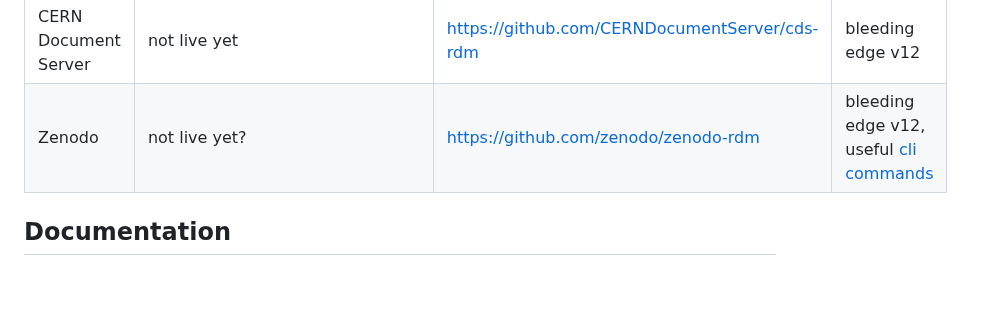
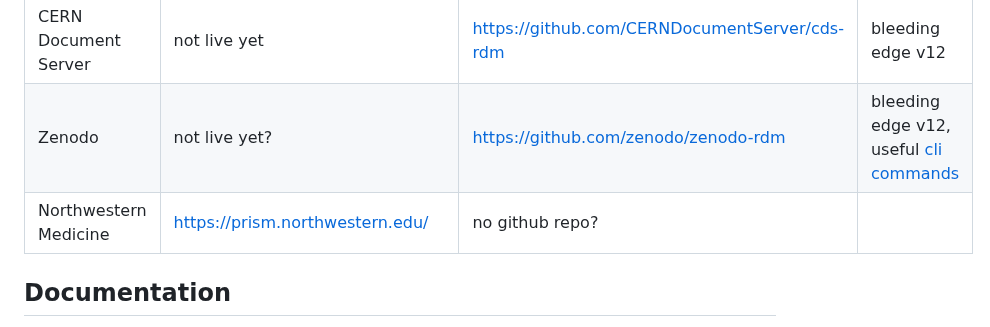
Before and after one commit to cca/vault_invenio, a Markdown page: notes/notes.md, the part around the change. Drawn GitHub-style; blank space fills up the shorter version.

Commit message:
add NW medicine example

```diff
--- a/notes/notes.md
+++ b/notes/notes.md
@@ -10,6 +10,7 @@
 | ITAM | https://invenio.itam.cas.cz/ |
 | CERN Document Server | not live yet | https://github.com/CERNDocumentServer/cds-rdm | bleeding edge v12
 | Zenodo | not live yet? | https://github.com/zenodo/zenodo-rdm | bleeding edge v12, useful [cli commands](https://github.com/zenodo/zenodo-rdm/blob/master/site/zenodo_rdm/cli.py)
+| Northwestern Medicine | https://prism.northwestern.edu/ | no github repo?
 
 ## Documentation
 
```
